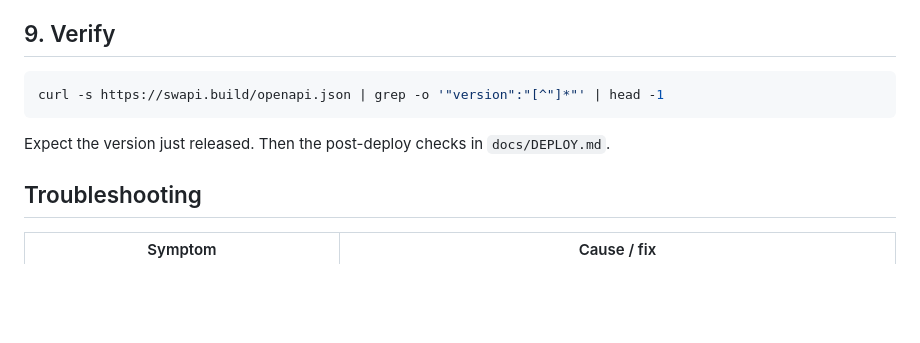
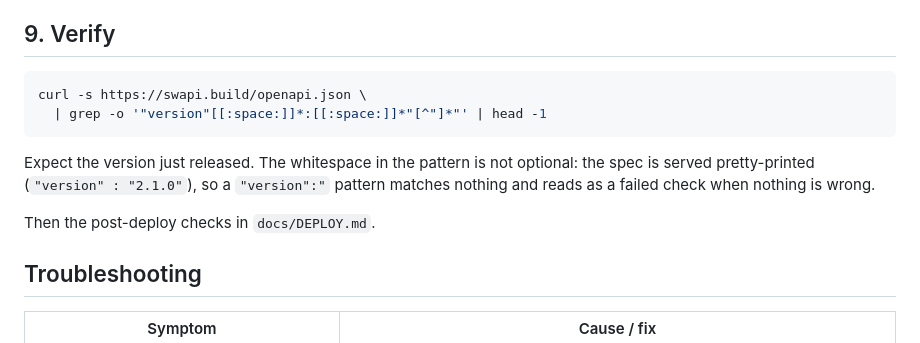
Before and after one commit to eldermoraes/swapi.build, a Markdown page: docs/RELEASE.md, the part around the change. Rendered like a GitHub page; blank space fills up the shorter version.

Commit message:
docs: fix the release verification command in the runbook
The spec is served pretty-printed ("version" : "2.1.0"), so the documented
'"version":"' pattern matched nothing and would read as a failed check when
nothing was wrong. Verified against production.

Co-Authored-By: Claude Opus 5 (1M context) <noreply@anthropic.com>

````diff
--- a/docs/RELEASE.md
+++ b/docs/RELEASE.md
@@ -73,10 +73,15 @@ production: follow `docs/DEPLOY.md` exactly — preview → verify → productio
 ## 9. Verify
 
 ```bash
-curl -s https://swapi.build/openapi.json | grep -o '"version":"[^"]*"' | head -1
+curl -s https://swapi.build/openapi.json \
+  | grep -o '"version"[[:space:]]*:[[:space:]]*"[^"]*"' | head -1
 ```
 
-Expect the version just released. Then the post-deploy checks in `docs/DEPLOY.md`.
+Expect the version just released. The whitespace in the pattern is not optional:
+the spec is served pretty-printed (`"version" : "2.1.0"`), so a `"version":"`
+pattern matches nothing and reads as a failed check when nothing is wrong.
+
+Then the post-deploy checks in `docs/DEPLOY.md`.
 
 ## Troubleshooting
 
````
